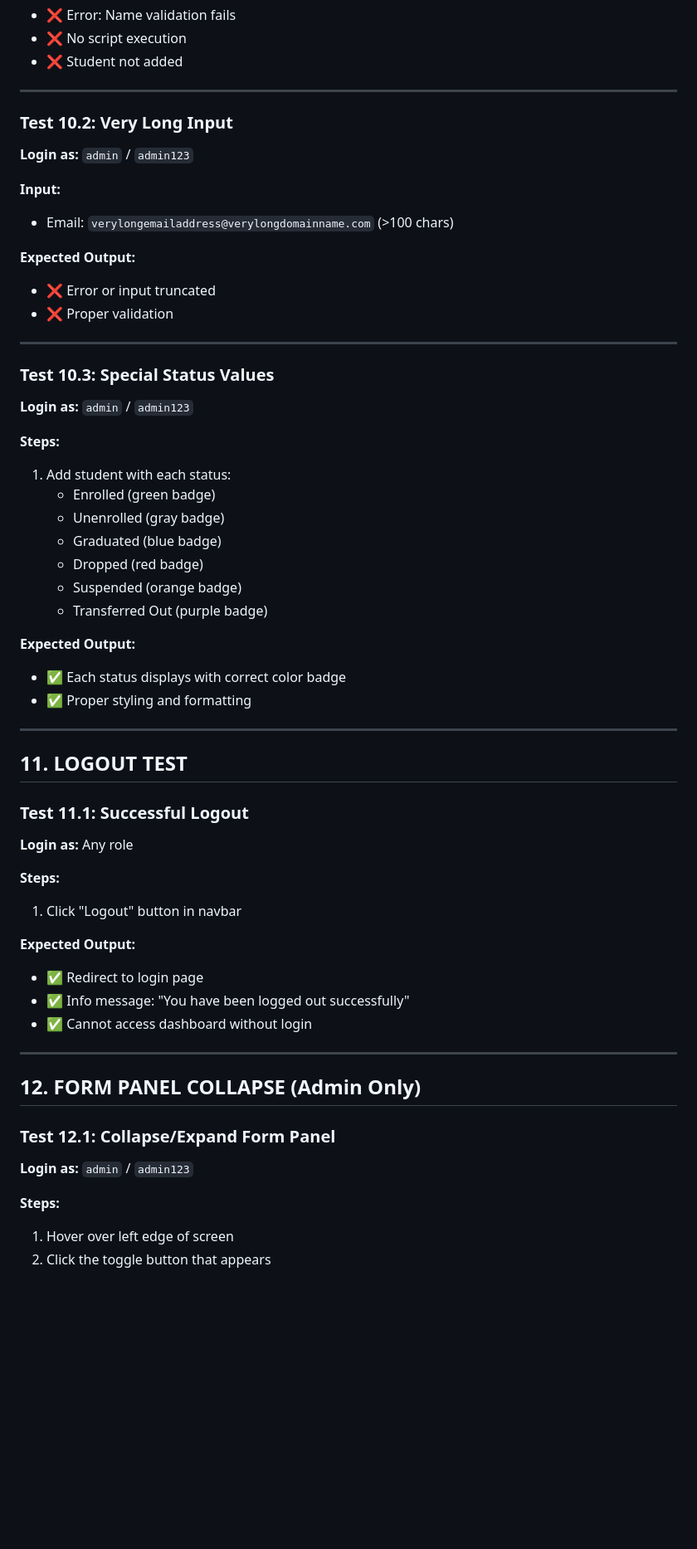
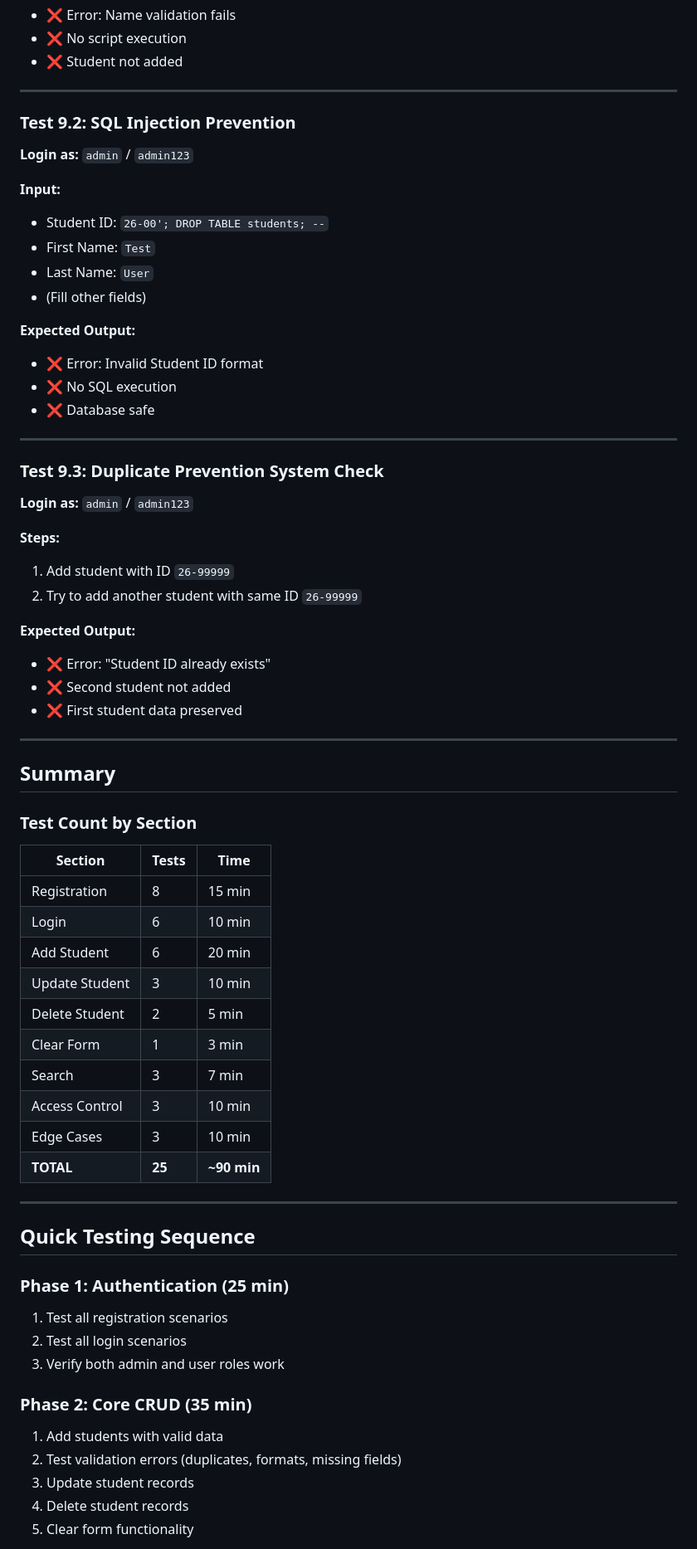
Before and after one commit to christianebacani/CRUD-Based-College-Enrollment-System, a Markdown page: MANUAL_TESTING_GUIDE.md, the part around one of its changes. Shown at 83% size. GitHub-like rendering; blank space fills up the shorter version.

```diff
--- a/MANUAL_TESTING_GUIDE.md
+++ b/MANUAL_TESTING_GUIDE.md
@@ -611,57 +490,65 @@
 
 ---
 
-### Test 10.2: Very Long Input
+### Test 9.2: SQL Injection Prevention
 **Login as:** `admin` / `admin123`
 
 **Input:**
-- Email: `verylongemailaddress@verylongdomainname.com` (>100 chars)
+- Student ID: `26-00'; DROP TABLE students; --`
+- First Name: `Test`
+- Last Name: `User`
+- (Fill other fields)
 
 **Expected Output:**
-- ❌ Error or input truncated
-- ❌ Proper validation
+- ❌ Error: Invalid Student ID format
+- ❌ No SQL execution
+- ❌ Database safe
 
 ---
 
-### Test 10.3: Special Status Values
+### Test 9.3: Duplicate Prevention System Check
 **Login as:** `admin` / `admin123`
 
 **Steps:**
-1. Add student with each status:
-   - Enrolled (green badge)
-   - Unenrolled (gray badge)
-   - Graduated (blue badge)
-   - Dropped (red badge)
-   - Suspended (orange badge)
-   - Transferred Out (purple badge)
+1. Add student with ID `26-99999`
+2. Try to add another student with same ID `26-99999`
 
 **Expected Output:**
-- ✅ Each status displays with correct color badge
-- ✅ Proper styling and formatting
+- ❌ Error: "Student ID already exists"
+- ❌ Second student not added
+- ❌ First student data preserved
 
 ---
 
-## 11. LOGOUT TEST
+## Summary
 
-### Test 11.1: Successful Logout
-**Login as:** Any role
-
-**Steps:**
-1. Click "Logout" button in navbar
-
-**Expected Output:**
-- ✅ Redirect to login page
-- ✅ Info message: "You have been logged out successfully"
-- ✅ Cannot access dashboard without login
+### Test Count by Section
+| Section | Tests | Time |
+|---------|-------|------|
+| Registration | 8 | 15 min |
+| Login | 6 | 10 min |
+| Add Student | 6 | 20 min |
+| Update Student | 3 | 10 min |
+| Delete Student | 2 | 5 min |
+| Clear Form | 1 | 3 min |
+| Search | 3 | 7 min |
+| Access Control | 3 | 10 min |
+| Edge Cases | 3 | 10 min |
+| **TOTAL** | **25** | **~90 min** |
 
 ---
 
-## 12. FORM PANEL COLLAPSE (Admin Only)
+## Quick Testing Sequence
 
-### Test 12.1: Collapse/Expand Form Panel
-**Login as:** `admin` / `admin123`
+### Phase 1: Authentication (25 min)
+1. Test all registration scenarios
+2. Test all login scenarios
+3. Verify both admin and user roles work
 
-**Steps:**
-1. Hover over left edge of screen
-2. Click the toggle button that appears
+### Phase 2: Core CRUD (35 min)
+1. Add students with valid data
+2. Test validation errors (duplicates, formats, missing fields)
+3. Update student records
+4. Delete student records
+5. Clear form functionality
 
```
Also changed, not shown: other parts of MANUAL_TESTING_GUIDE.md (+103 -221 lines).
